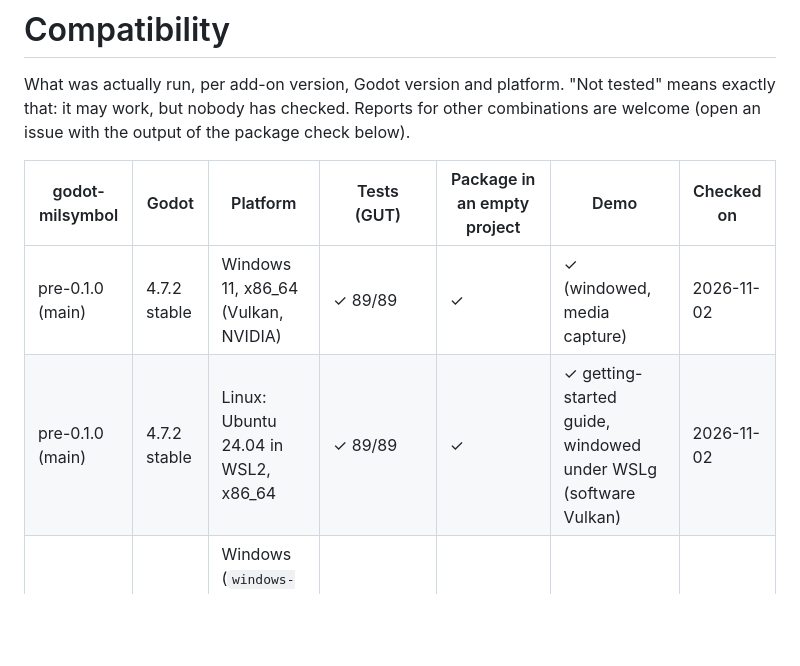
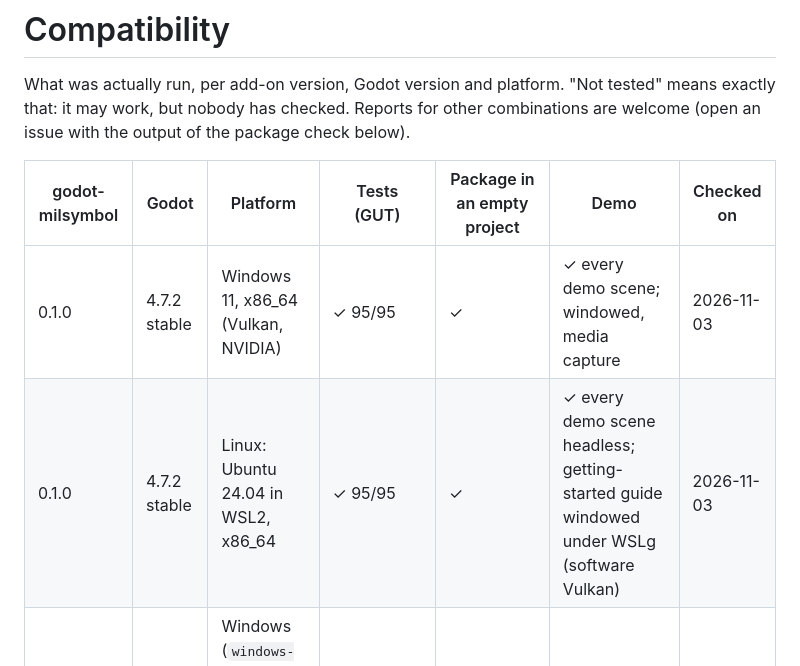
Before and after one commit to godot-sac/godot-milsymbol, a Markdown page: docs/compatibility.md, the part around the change. Rendered like a GitHub page; blank space fills up the shorter version.

```diff
--- a/docs/compatibility.md
+++ b/docs/compatibility.md
@@ -6,8 +6,8 @@ package check below).
 
 | godot-milsymbol | Godot | Platform | Tests (GUT) | Package in an empty project | Demo | Checked on |
 |---|---|---|---|---|---|---|
-| pre-0.1.0 (main) | 4.7.2 stable | Windows 11, x86_64 (Vulkan, NVIDIA) | ✓ 89/89 | ✓ | ✓ (windowed, media capture) | 2026-11-02 |
-| pre-0.1.0 (main) | 4.7.2 stable | Linux: Ubuntu 24.04 in WSL2, x86_64 | ✓ 89/89 | ✓ | ✓ getting-started guide, windowed under WSLg (software Vulkan) | 2026-11-02 |
+| 0.1.0 | 4.7.2 stable | Windows 11, x86_64 (Vulkan, NVIDIA) | ✓ 95/95 | ✓ | ✓ every demo scene; windowed, media capture | 2026-11-03 |
+| 0.1.0 | 4.7.2 stable | Linux: Ubuntu 24.04 in WSL2, x86_64 | ✓ 95/95 | ✓ | ✓ every demo scene headless; getting-started guide windowed under WSLg (software Vulkan) | 2026-11-03 |
 | 0.1.0 | 4.7.2 stable | Windows (`windows-latest`), Linux (`ubuntu-22.04`) in CI | configured, not run yet | configured (Linux) | – | – |
 | any | 4.3 – 4.6 | any | not tested | not tested | not tested | – |
 | any | any | macOS, Android, iOS, Web | not tested | not tested | not tested | – |
```
Also changed, not shown: README.md (+5 -4 lines), docs/tactical-map.md (+14 -0 lines), docs/images/tactical-map.png, 5 other files.
